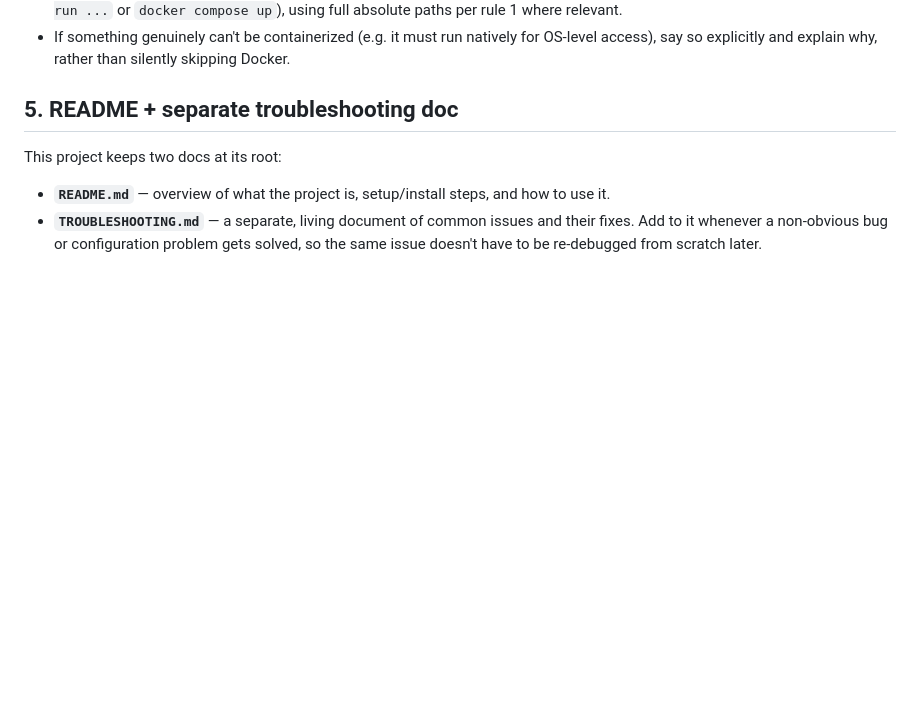
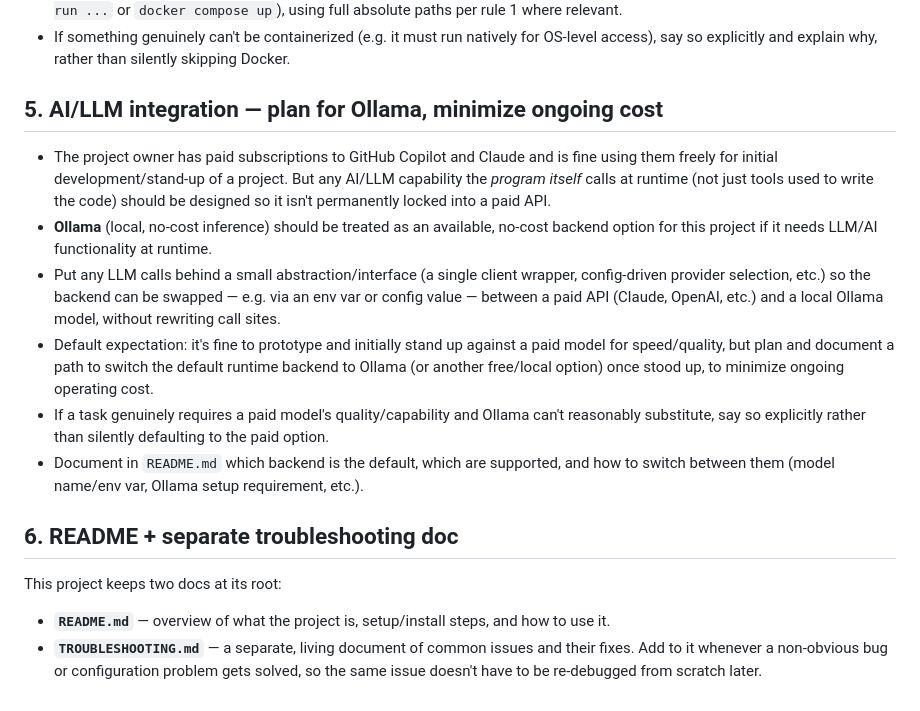
Before and after one commit to geoffreypboals-web/3d-printing-model-prompt, a Markdown page: CLAUDE.md, the part around the change. Drawn GitHub-style; blank space fills up the shorter version.

Commit message:
Add AI/LLM cost-minimization standard (Ollama)
Programs should treat Ollama as a no-cost local backend option and put
LLM calls behind a swappable abstraction, so runtime AI usage can move
off paid APIs (Claude, Copilot) after initial project stand-up.

Co-Authored-By: Claude Sonnet 5 <noreply@anthropic.com>
Claude-Session: https://claude.ai/code/session_01M5xJLFqGHnXigUypo5WoQZ

```diff
--- a/CLAUDE.md
+++ b/CLAUDE.md
@@ -56,7 +56,16 @@ Adapt the comment syntax to the language (`//` or `/* */` for JS/TS/C-family, `#
 - `README.md` must include the Docker build/run instructions (full commands, e.g. `docker build -t <name> .` and `docker run ...` or `docker compose up`), using full absolute paths per rule 1 where relevant.
 - If something genuinely can't be containerized (e.g. it must run natively for OS-level access), say so explicitly and explain why, rather than silently skipping Docker.
 
-## 5. README + separate troubleshooting doc
+## 5. AI/LLM integration — plan for Ollama, minimize ongoing cost
+
+- The project owner has paid subscriptions to GitHub Copilot and Claude and is fine using them freely for initial development/stand-up of a project. But any AI/LLM capability the *program itself* calls at runtime (not just tools used to write the code) should be designed so it isn't permanently locked into a paid API.
+- **Ollama** (local, no-cost inference) should be treated as an available, no-cost backend option for this project if it needs LLM/AI functionality at runtime.
+- Put any LLM calls behind a small abstraction/interface (a single client wrapper, config-driven provider selection, etc.) so the backend can be swapped — e.g. via an env var or config value — between a paid API (Claude, OpenAI, etc.) and a local Ollama model, without rewriting call sites.
+- Default expectation: it's fine to prototype and initially stand up against a paid model for speed/quality, but plan and document a path to switch the default runtime backend to Ollama (or another free/local option) once stood up, to minimize ongoing operating cost.
+- If a task genuinely requires a paid model's quality/capability and Ollama can't reasonably substitute, say so explicitly rather than silently defaulting to the paid option.
+- Document in `README.md` which backend is the default, which are supported, and how to switch between them (model name/env var, Ollama setup requirement, etc.).
+
+## 6. README + separate troubleshooting doc
 
 This project keeps two docs at its root:
 
```
